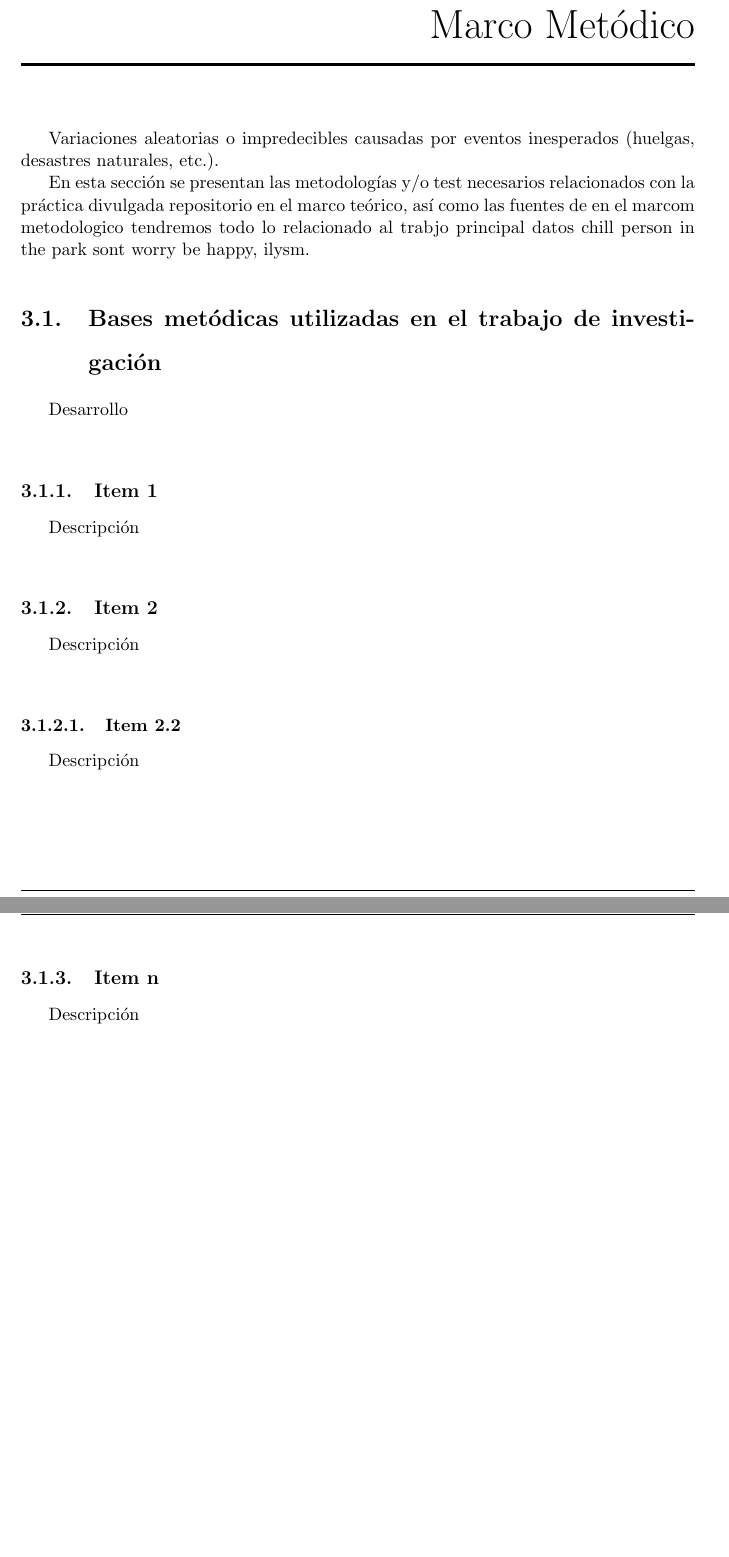
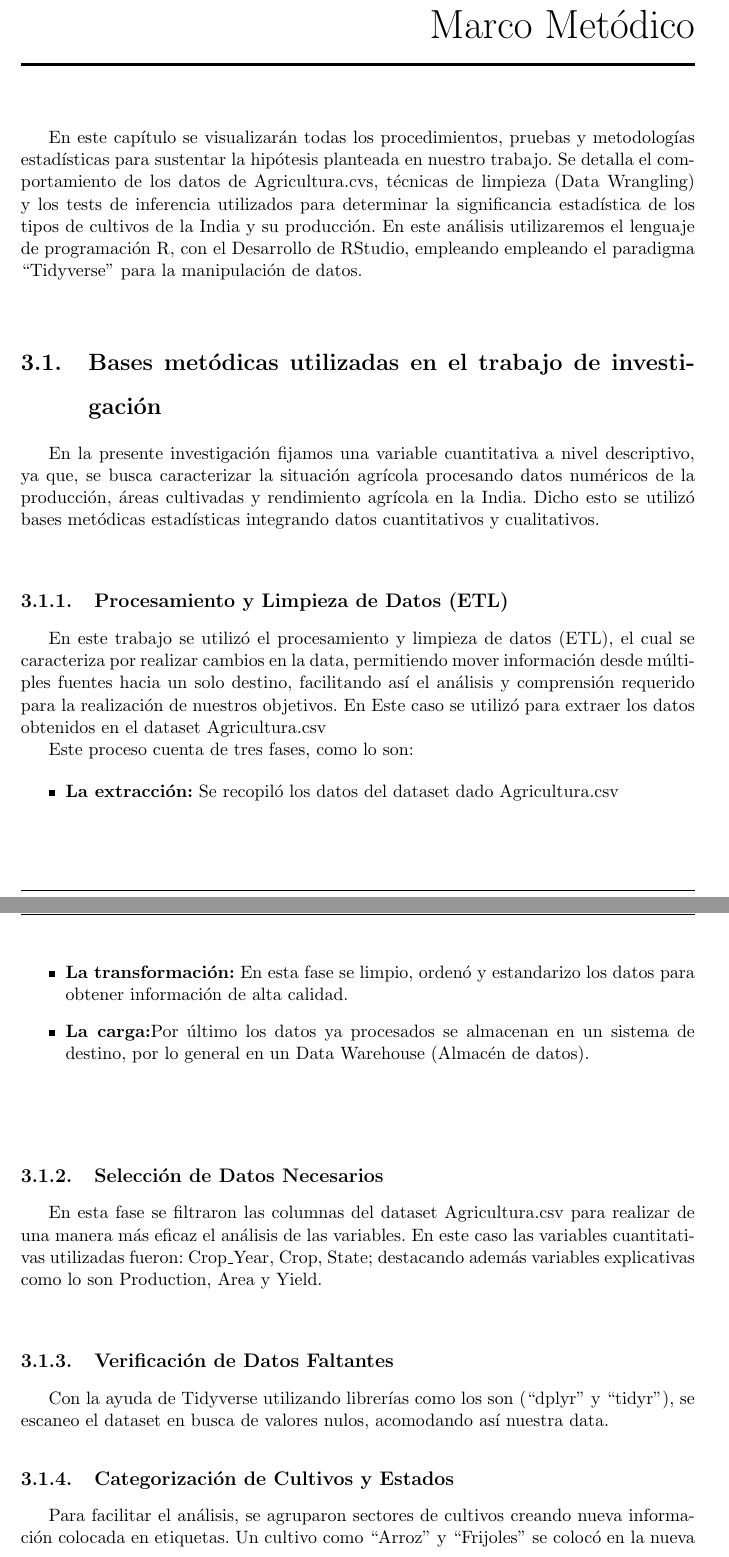
Before and after one commit to Aymara1010/Analisis_Produccion_Agricola, an R Markdown document (informe.Rmd): two parts of pages 16 and 17 of 22 before the commit and two parts of pages 15 and 16 of 21 after it, joined at a grey line, cut so that both start at the same text. The pictures show the output file informe.pdf that the author committed with the source.

Commit message:
Capitulo 3 Parte 1

```diff
--- a/informe.Rmd
+++ b/informe.Rmd
@@ -326,29 +327,36 @@ Para analizar estas series, se suelen descomponeren cuatro elementos clave:
 
 \
 
-
 \chapter{Marco Metódico}
 
-Variaciones aleatorias o impredecibles causadas por eventos inesperados (huelgas, desastres naturales, etc.).
-
-En esta sección se presentan las metodologías y/o test necesarios relacionados con la práctica divulgada repositorio en el marco teórico, así como las fuentes de  en el marcom metodologico tendremos todo lo relacionado al trabjo principal datos chill person in the park sont worry be happy, ilysm.
+En este capítulo se visualizarán todas los procedimientos, pruebas y metodologías estadísticas para sustentar la hipótesis planteada en nuestro trabajo. Se detalla el comportamiento de los datos de  Agricultura.cvs, técnicas de limpieza (Data Wrangling) y los tests de inferencia utilizados para determinar la significancia estadística de los tipos de cultivos de la India y su producción.
+En este análisis utilizaremos el lenguaje de programación R, con el Desarrollo de RStudio, empleando  empleando el paradigma “Tidyverse” para la manipulación de datos. \
 
 \section{Bases metódicas utilizadas en el trabajo de investigación}
 
-Desarrollo\
+En la presente investigación fijamos una variable cuantitativa a nivel descriptivo, ya que, se busca caracterizar la situación agrícola procesando datos numéricos de la producción, áreas cultivadas y rendimiento agrícola en la India.
+Dicho esto se utilizó bases metódicas estadísticas integrando datos cuantitativos y cualitativos. \
 
-\subsection{Item 1}
+\subsection{Procesamiento y Limpieza de Datos (ETL)}
 
-Descripción\
+En este trabajo se utilizó el procesamiento y limpieza de datos (ETL), el cual se caracteriza por realizar cambios en la data, permitiendo mover información desde múltiples fuentes hacia un solo destino, facilitando así el  análisis y comprensión requerido para la realización de nuestros objetivos. En Este caso se utilizó para extraer los datos obtenidos en el dataset Agricultura.csv
 
-\subsection{Item 2}
+Este proceso cuenta de tres fases, como lo son:
 
-Descripción\
+\begin{itemize}
+ \item{\textbf{La extracción:} Se recopiló los datos del dataset dado Agricultura.csv}
+ \item{\textbf{La transformación:} En esta fase  se limpio, ordenó y estandarizo los datos  para obtener información de alta calidad.}
+ \item{\textbf{La carga:}Por último  los datos ya procesados se almacenan en un sistema de destino, por lo general en un Data Warehouse (Almacén de datos).}
+\end{itemize} \
 
-\subsubsection{Item 2.2}
+\subsection{Selección de Datos Necesarios}
 
-Descripción\
+En esta fase se filtraron las columnas del dataset Agricultura.csv para realizar de una manera más eficaz el análisis de las variables. En este caso las variables cuantitativas utilizadas fueron: Crop_Year, Crop, State; destacando además variables explicativas como lo son Production, Area y Yield. \
 
-\subsection{Item n}
+\subsection{Verificación de Datos Faltantes}
 
-Descripción\
+Con la ayuda de Tidyverse utilizando librerías como los son  (“dplyr” y “tidyr”), se escaneo el dataset en busca de valores nulos, acomodando así nuestra data. \
+
+\subsection{Categorización de Cultivos y Estados}
+
+Para facilitar el análisis,  se agruparon sectores de cultivos creando nueva información colocada en etiquetas. Un cultivo como “Arroz” y “Frijoles” se colocó en la  nueva Variable (Crop_Year) como “Cereales y Granos” , permitiendo comparar el crecimiento de cereales básicos con legumbres o cultivos comerciales.\
```
Also changed, not shown: informe.pdf, informe.tex, informe.Rmd (9 more changed lines), 1 other file.
